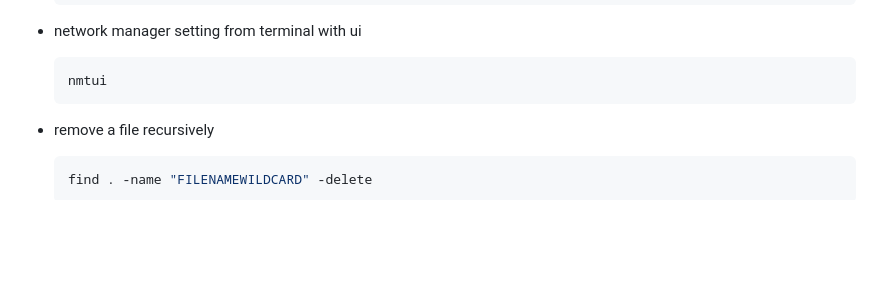
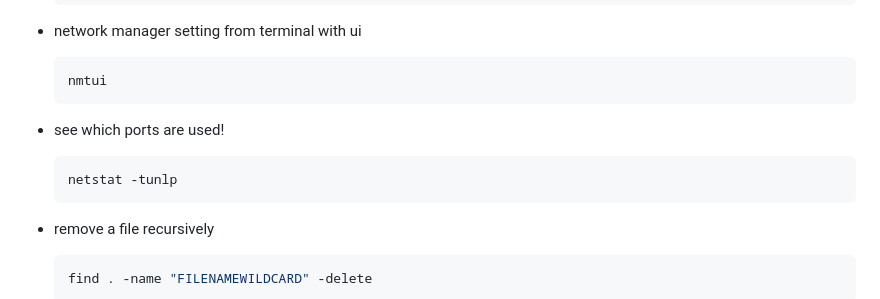
Before and after one commit to ay-ref/linux, a Markdown page: README.md, the part around the change. Drawn GitHub-style; blank space fills up the shorter version.

````diff
--- a/README.md
+++ b/README.md
@@ -117,6 +117,12 @@
 
   ```shell
   nmtui
+  ```
+
+- see which ports are used!
+
+  ```shell
+  netstat -tunlp
   ```
 
 - remove a file recursively
````
